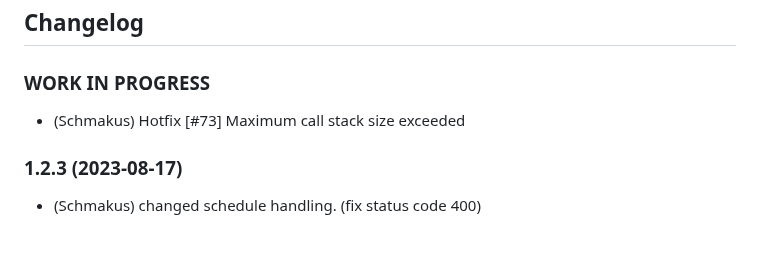
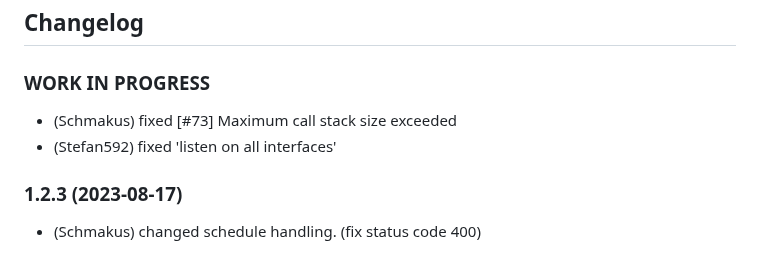
Before and after one commit to iobroker-community-adapters/ioBroker.doorbird, a Markdown page: README.md, the part around the change. GitHub-like rendering.

```diff
--- a/README.md
+++ b/README.md
@@ -111,7 +111,8 @@ onFile("doorbird.0", "TakeSnapshot_1.jpg", false, function (id, fileName, size,
 
 ### **WORK IN PROGRESS**
 
--   (Schmakus) Hotfix [#73] Maximum call stack size exceeded
+-   (Schmakus) fixed [#73] Maximum call stack size exceeded
+-   (Stefan592) fixed 'listen on all interfaces'
 
 ### 1.2.3 (2023-08-17)
 
```
